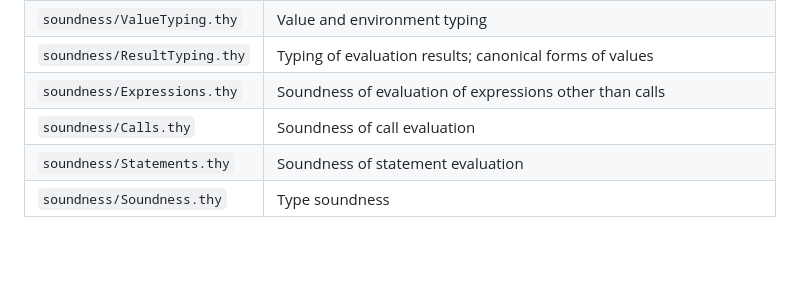
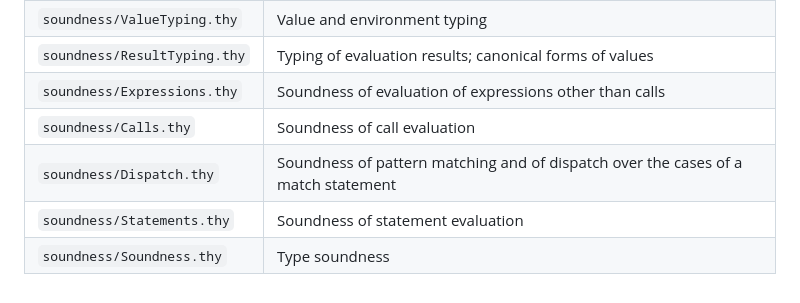
Before and after one commit to pure-py/isabelle-purepy, a Markdown page: README.md, the part around the change. Rendered like a GitHub page; blank space fills up the shorter version.

Commit message:
README theory table regenerated (mechanical)

```diff
--- a/README.md
+++ b/README.md
@@ -98,6 +98,7 @@ Run the `Release` GitHub Action manually. The version number of a release is tha
 | `soundness/ResultTyping.thy` | Typing of evaluation results; canonical forms of values                               |
 | `soundness/Expressions.thy`  | Soundness of evaluation of expressions other than calls                               |
 | `soundness/Calls.thy`        | Soundness of call evaluation                                                          |
+| `soundness/Dispatch.thy`     | Soundness of pattern matching and of dispatch over the cases of a match statement     |
 | `soundness/Statements.thy`   | Soundness of statement evaluation                                                     |
 | `soundness/Soundness.thy`    | Type soundness                                                                        |
 <!-- /theories -->
```
